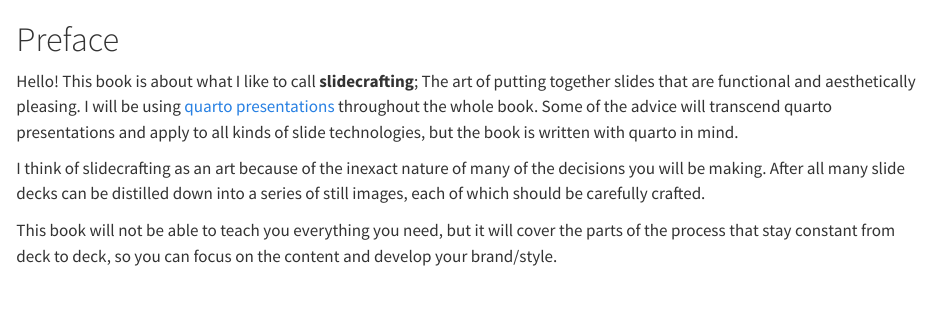
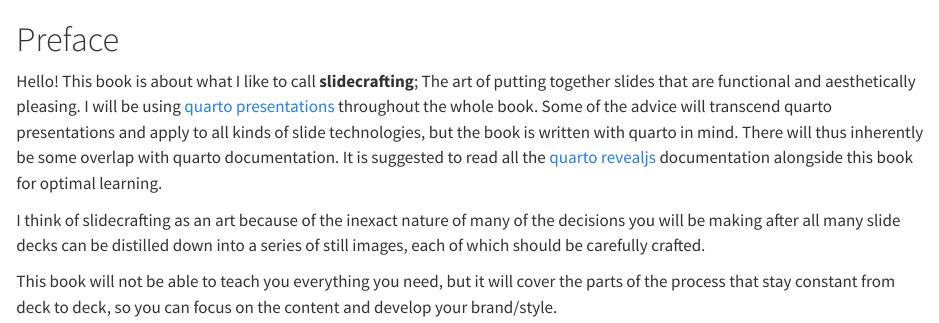
Before and after one commit to EmilHvitfeldt/slidecrafting-book.com, a Quarto document (index.qmd): the page in a window 1100 px wide, from its top. Rendered offline with R 4.5, knitr and Pandoc in place of Quarto, with nearby package versions.

Commit message:
a clarrification

```diff
--- a/_quarto.yml
+++ b/_quarto.yml
@@ -9,7 +9,6 @@ book:
   date: "8/18/2024"
   chapters:
     - index.qmd
-    - intro.qmd
     - part: "Theming"
       chapters:
         - 10-minute.qmd
--- a/index.qmd
+++ b/index.qmd
@@ -1,7 +1,7 @@
 # Preface {.unnumbered}
 
-Hello! This book is about what I like to call **slidecrafting**; The art of putting together slides that are functional and aesthetically pleasing. I will be using [quarto presentations](https://quarto.org/) throughout the whole book. Some of the advice will transcend quarto presentations and apply to all kinds of slide technologies, but the book is written with quarto in mind.
+Hello! This book is about what I like to call **slidecrafting**; The art of putting together slides that are functional and aesthetically pleasing. I will be using [quarto presentations](https://quarto.org/) throughout the whole book. Some of the advice will transcend quarto presentations and apply to all kinds of slide technologies, but the book is written with quarto in mind. There will thus inherently be some overlap with quarto documentation. It is suggested to read all the [quarto revealjs](https://quarto.org/docs/presentations/revealjs/index.html) documentation alongside this book for optimal learning.
 
-I think of slidecrafting as an art because of the inexact nature of many of the decisions you will be making. After all many slide decks can be distilled down into a series of still images, each of which should be carefully crafted.
+I think of slidecrafting as an art because of the inexact nature of many of the decisions you will be making after all many slide decks can be distilled down into a series of still images, each of which should be carefully crafted.
 
 This book will not be able to teach you everything you need, but it will cover the parts of the process that stay constant from deck to deck, so you can focus on the content and develop your brand/style.
```
Also changed, not shown: intro.qmd (deleted, +0 -5 lines), 6 other files.
